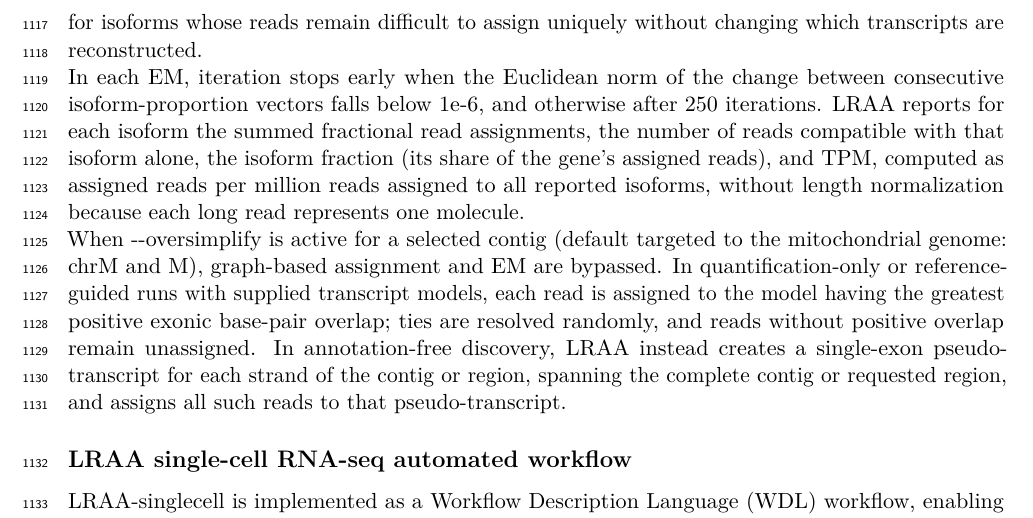
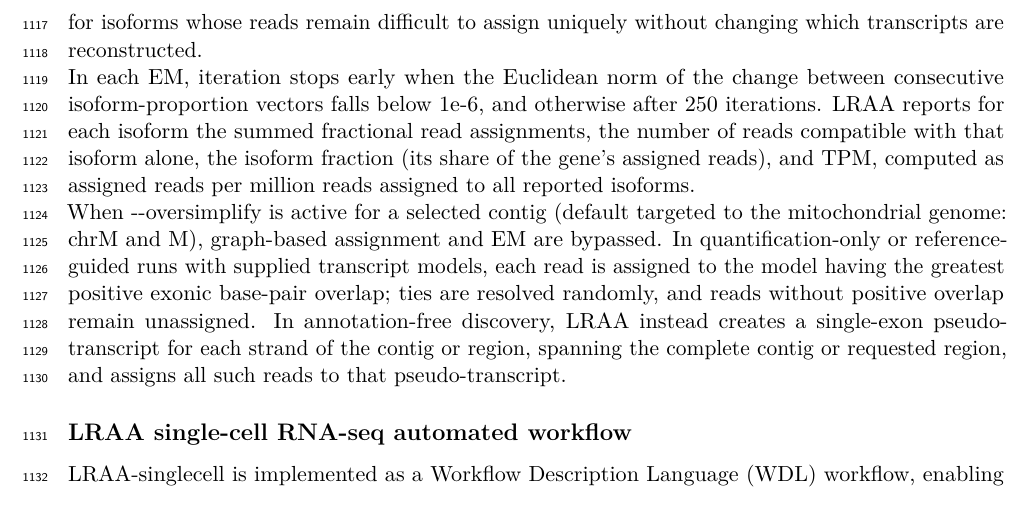
Before and after one commit to MethodsDev/LRAA-paper-LaTeX, a LaTeX document (main.tex, which reads sections/methods.tex): part of page 35 of 75, cut so that both start at the same text. Compiled offline with pdfLaTeX.

Commit message:
Updates from Overleaf

```diff
--- a/sections/methods.tex
+++ b/sections/methods.tex
@@ -150,7 +150,7 @@ During draft transcript assembly and iterative filtering, LRAA sets \(\alpha = 0
 
 Once the transcript set has been fixed, this model-selection concern no longer applies, and during final quantification and quantification-only mode LRAA sets \(\alpha = 0.01\) by default, with the same 250-iteration limit. Regularization (via the pseudocount) then preserves nonzero abundance estimates for isoforms whose reads remain difficult to assign uniquely without changing which transcripts are reconstructed.
 
-In each EM, iteration stops early when the Euclidean norm of the change between consecutive isoform-proportion vectors falls below 1e-6, and otherwise after 250 iterations. LRAA reports for each isoform the summed fractional read assignments, the number of reads compatible with that isoform alone, the isoform fraction (its share of the gene's assigned reads), and TPM, computed as assigned reads per million reads assigned to all reported isoforms, without length normalization because each long read represents one molecule.
+In each EM, iteration stops early when the Euclidean norm of the change between consecutive isoform-proportion vectors falls below 1e-6, and otherwise after 250 iterations. LRAA reports for each isoform the summed fractional read assignments, the number of reads compatible with that isoform alone, the isoform fraction (its share of the gene's assigned reads), and TPM, computed as assigned reads per million reads assigned to all reported isoforms.
 
 When -\/-oversimplify is active for a selected contig (default targeted to the mitochondrial genome: chrM and M), graph-based assignment and EM are bypassed. In quantification-only or reference-guided runs with supplied transcript models, each read is assigned to the model having the greatest positive exonic base-pair overlap; ties are resolved randomly, and reads without positive overlap remain unassigned. In annotation-free discovery, LRAA instead creates a single-exon pseudo-transcript for each strand of the contig or region, spanning the complete contig or requested region, and assigns all such reads to that pseudo-transcript.
 
```
